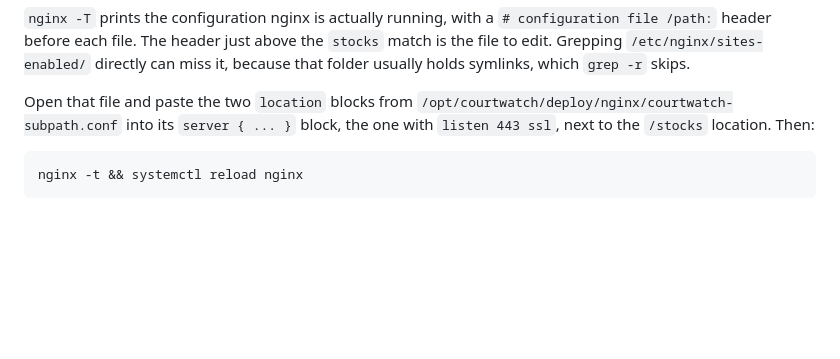
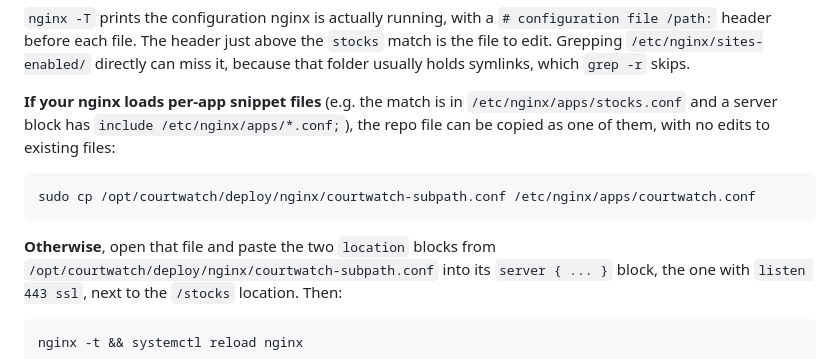
Before and after one commit to marcoamador/london-tennis-court-booking, a Markdown page: docs/deploy-hetzner.md, the part around the change. GitHub-like rendering; blank space fills up the shorter version.

Commit message:
Docs: per-app nginx snippet folder option for the subpath setup
Co-Authored-By: Claude Opus 5.5 <noreply@anthropic.com>

````diff
--- a/docs/deploy-hetzner.md
+++ b/docs/deploy-hetzner.md
@@ -112,7 +112,15 @@ header before each file. The header just above the `stocks` match is the file to
 `/etc/nginx/sites-enabled/` directly can miss it, because that folder usually holds symlinks, which
 `grep -r` skips.
 
-Open that file and paste the two `location` blocks from
+**If your nginx loads per-app snippet files** (e.g. the match is in `/etc/nginx/apps/stocks.conf`
+and a server block has `include /etc/nginx/apps/*.conf;`), the repo file can be copied as one of
+them, with no edits to existing files:
+
+```bash
+sudo cp /opt/courtwatch/deploy/nginx/courtwatch-subpath.conf /etc/nginx/apps/courtwatch.conf
+```
+
+**Otherwise**, open that file and paste the two `location` blocks from
 `/opt/courtwatch/deploy/nginx/courtwatch-subpath.conf` into its `server { ... }` block, the one with
 `listen 443 ssl`, next to the `/stocks` location. Then:
 
````
